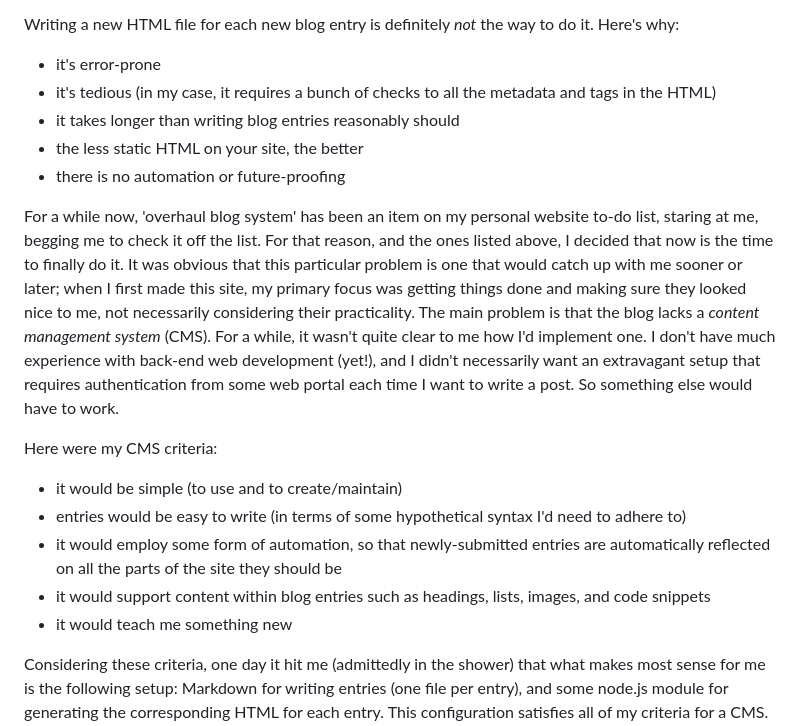
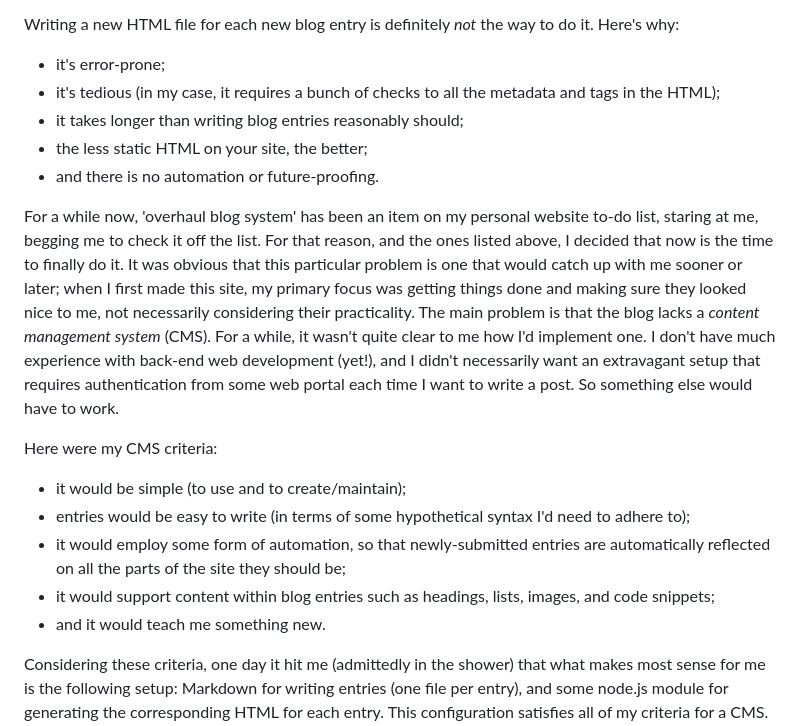
Before and after one commit to Dechrissen/website, a Markdown page: blog/blog-overhaul.md, the part around the change. Drawn GitHub-style.

```diff
--- a/blog/blog-overhaul.md
+++ b/blog/blog-overhaul.md
@@ -9,11 +9,11 @@ very near future. In fact, treat this next sentence as a promise: **This is the
 
 Writing a new HTML file for each new blog entry is definitely *not* the way to do it. Here's why:
 
-- it's error-prone
-- it's tedious (in my case, it requires a bunch of checks to all the metadata and tags in the HTML)
-- it takes longer than writing blog entries reasonably should
-- the less static HTML on your site, the better
-- there is no automation or future-proofing
+- it's error-prone;
+- it's tedious (in my case, it requires a bunch of checks to all the metadata and tags in the HTML);
+- it takes longer than writing blog entries reasonably should;
+- the less static HTML on your site, the better;
+- and there is no automation or future-proofing.
 
 For a while now, 'overhaul blog system' has been an item on my personal
 website to-do list, staring at me, begging me to check it off the list. For that reason, and the ones
@@ -27,11 +27,11 @@ else would have to work.
 
 Here were my CMS criteria:
 
-- it would be simple (to use and to create/maintain)
-- entries would be easy to write (in terms of some hypothetical syntax I'd need to adhere to)
-- it would employ some form of automation, so that newly-submitted entries are automatically reflected on all the parts of the site they should be
-- it would support content within blog entries such as headings, lists, images, and code snippets
-- it would teach me something new
+- it would be simple (to use and to create/maintain);
+- entries would be easy to write (in terms of some hypothetical syntax I'd need to adhere to);
+- it would employ some form of automation, so that newly-submitted entries are automatically reflected on all the parts of the site they should be;
+- it would support content within blog entries such as headings, lists, images, and code snippets;
+- and it would teach me something new.
 
 Considering these criteria, one day it hit me (admittedly in the shower) that what makes
   most sense for me is the following setup: Markdown for writing entries (one file per entry), and some node.js module
```
Also changed, not shown: blog/new-blog-engine.md (+11 -6 lines), assets/images/derek_woods_90s_VHS.png (added), 2 other files.
